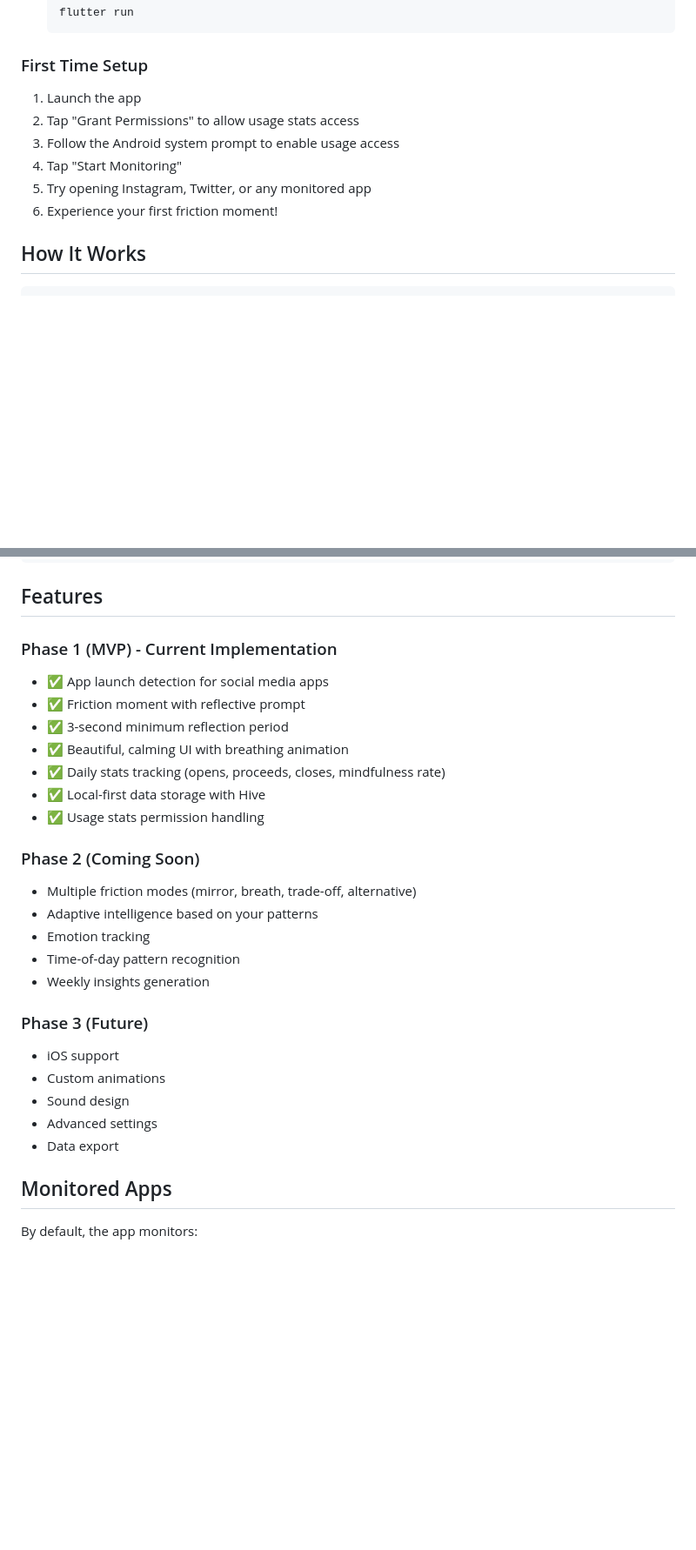
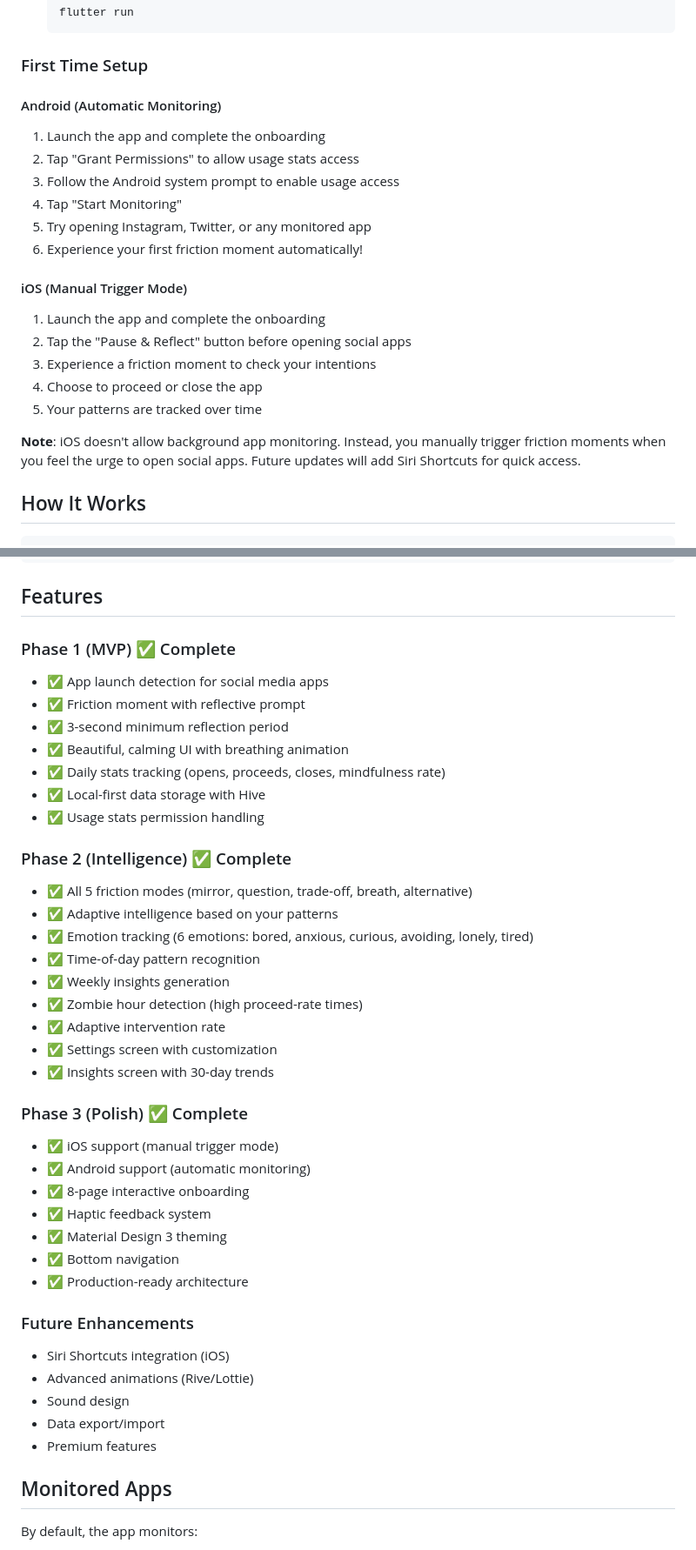
Before and after one commit to azuntik/next, a Markdown page: intentional_friction/README.md, 2 parts joined by grey strips. Shown at 87% size. Rendered like a GitHub page; blank space fills up the shorter version.

```diff
--- a/intentional_friction/README.md
+++ b/intentional_friction/README.md
@@ -38,12 +39,22 @@ Intentional Friction helps you understand *why* you reach for your phone and mak
 
 ### First Time Setup
 
-1. Launch the app
+#### Android (Automatic Monitoring)
+1. Launch the app and complete the onboarding
 2. Tap "Grant Permissions" to allow usage stats access
 3. Follow the Android system prompt to enable usage access
 4. Tap "Start Monitoring"
 5. Try opening Instagram, Twitter, or any monitored app
-6. Experience your first friction moment!
+6. Experience your first friction moment automatically!
+
+#### iOS (Manual Trigger Mode)
+1. Launch the app and complete the onboarding
+2. Tap the "Pause & Reflect" button before opening social apps
+3. Experience a friction moment to check your intentions
+4. Choose to proceed or close the app
+5. Your patterns are tracked over time
+
+**Note**: iOS doesn't allow background app monitoring. Instead, you manually trigger friction moments when you feel the urge to open social apps. Future updates will add Siri Shortcuts for quick access.
 
 ## How It Works
 
@@ -63,7 +74,7 @@ Track your mindfulness over time
 
 ## Features
 
-### Phase 1 (MVP) - Current Implementation
+### Phase 1 (MVP) ✅ Complete
 
 - ✅ App launch detection for social media apps
 - ✅ Friction moment with reflective prompt
@@ -73,21 +84,35 @@ Track your mindfulness over time
 - ✅ Local-first data storage with Hive
 - ✅ Usage stats permission handling
 
-### Phase 2 (Coming Soon)
+### Phase 2 (Intelligence) ✅ Complete
 
-- Multiple friction modes (mirror, breath, trade-off, alternative)
-- Adaptive intelligence based on your patterns
-- Emotion tracking
-- Time-of-day pattern recognition
-- Weekly insights generation
+- ✅ All 5 friction modes (mirror, question, trade-off, breath, alternative)
+- ✅ Adaptive intelligence based on your patterns
+- ✅ Emotion tracking (6 emotions: bored, anxious, curious, avoiding, lonely, tired)
+- ✅ Time-of-day pattern recognition
+- ✅ Weekly insights generation
+- ✅ Zombie hour detection (high proceed-rate times)
+- ✅ Adaptive intervention rate
+- ✅ Settings screen with customization
+- ✅ Insights screen with 30-day trends
 
-### Phase 3 (Future)
+### Phase 3 (Polish) ✅ Complete
 
-- iOS support
-- Custom animations
+- ✅ iOS support (manual trigger mode)
+- ✅ Android support (automatic monitoring)
+- ✅ 8-page interactive onboarding
+- ✅ Haptic feedback system
+- ✅ Material Design 3 theming
+- ✅ Bottom navigation
+- ✅ Production-ready architecture
+
+### Future Enhancements
+
+- Siri Shortcuts integration (iOS)
+- Advanced animations (Rive/Lottie)
 - Sound design
-- Advanced settings
-- Data export
+- Data export/import
+- Premium features
 
 ## Monitored Apps
 
```
Also changed, not shown: other parts of intentional_friction/README.md (+58 -5 lines), intentional_friction/PHASE_3_SUMMARY.md (+36 -3 lines).
